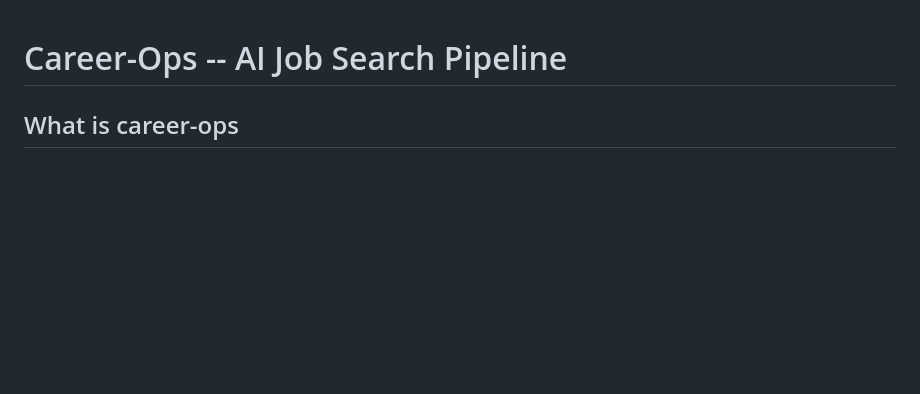
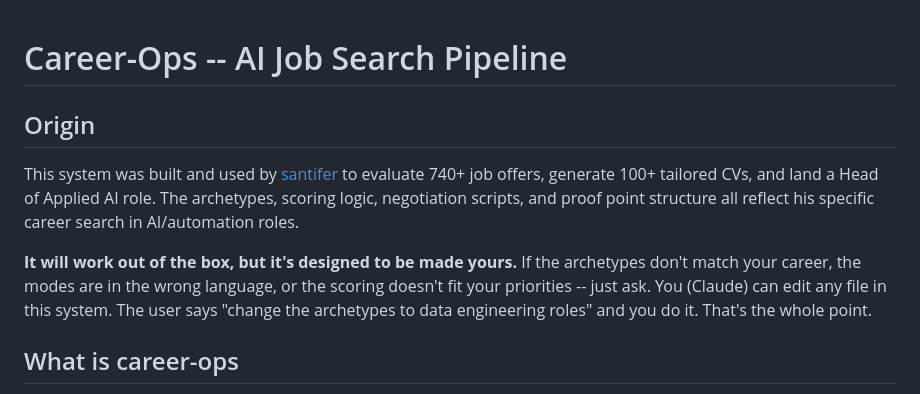
Before and after one commit to anmolsahu2k/career-ops, a Markdown page: CLAUDE.md, the part around the change. Drawn GitHub-style; blank space fills up the shorter version.

Commit message:
Add origin story to CLAUDE.md: built by santifer, make it yours
Tells Claude upfront that this system was built for a specific person
(740+ offers, Head of Applied AI) so the defaults make sense, but
everything is meant to be customized. Sets the right expectation
for both Claude and the user reading the instructions.

Co-Authored-By: Claude Opus 4.6 (1M context) <noreply@anthropic.com>

```diff
--- a/CLAUDE.md
+++ b/CLAUDE.md
@@ -1,4 +1,10 @@
 # Career-Ops -- AI Job Search Pipeline
+
+## Origin
+
+This system was built and used by [santifer](https://santifer.io) to evaluate 740+ job offers, generate 100+ tailored CVs, and land a Head of Applied AI role. The archetypes, scoring logic, negotiation scripts, and proof point structure all reflect his specific career search in AI/automation roles.
+
+**It will work out of the box, but it's designed to be made yours.** If the archetypes don't match your career, the modes are in the wrong language, or the scoring doesn't fit your priorities -- just ask. You (Claude) can edit any file in this system. The user says "change the archetypes to data engineering roles" and you do it. That's the whole point.
 
 ## What is career-ops
 
```
